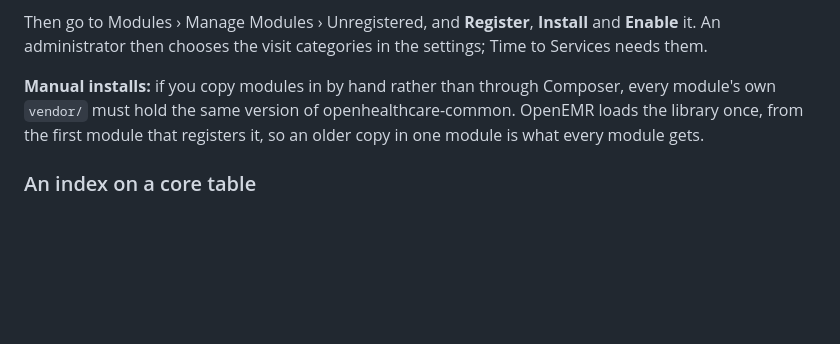
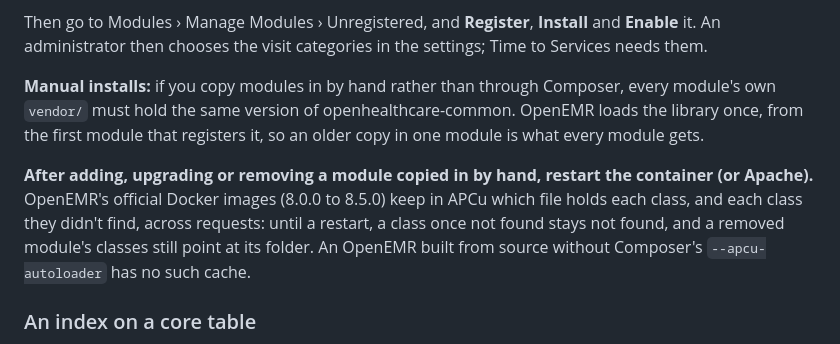
Before and after one commit to anun333/oe-module-ccbhc-report, a Markdown page: README.md, the part around the change. Rendered like a GitHub page; blank space fills up the shorter version.

Commit message:
README: restart the container after a hand-copied module changes (APCu class cache); rides the next release
Co-Authored-By: Claude Opus 5.5 <noreply@anthropic.com>

```diff
--- a/README.md
+++ b/README.md
@@ -45,6 +45,8 @@ Then go to Modules › Manage Modules › Unregistered, and **Register**, **Inst
 
 **Manual installs:** if you copy modules in by hand rather than through Composer, every module's own `vendor/` must hold the same version of openhealthcare-common. OpenEMR loads the library once, from the first module that registers it, so an older copy in one module is what every module gets.
 
+**After adding, upgrading or removing a module copied in by hand, restart the container (or Apache).** OpenEMR's official Docker images (8.0.0 to 8.5.0) keep in APCu which file holds each class, and each class they didn't find, across requests: until a restart, a class once not found stays not found, and a removed module's classes still point at its folder. An OpenEMR built from source without Composer's `--apcu-autoloader` has no such cache.
+
 ### An index on a core table
 
 Installing or upgrading adds one index to a core table: `response_id` on `form_questionnaire_assessments (response_id(64))`. The deleted-form check joins on that column, which core leaves without an index; on a test copy of a mid-size clinic (20,000 patients, 200,000 visits, 15,384 PHQ-9 responses) the index took the 2025 report from 76 s to 45 s, with the same output (reading billing by patient took it on to 6.7 s). The UDS and Title X Report modules add the same index under the same name, so it's created once; if core adds an index named `response_id` itself, the module's step is skipped. Removing the module leaves the index in place; it changes no data.
```
